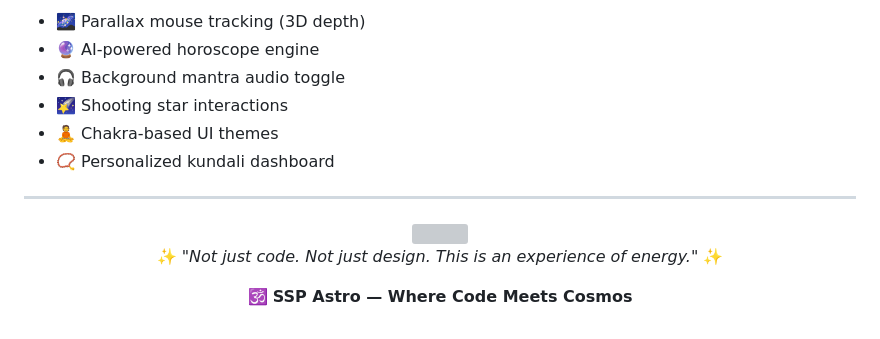
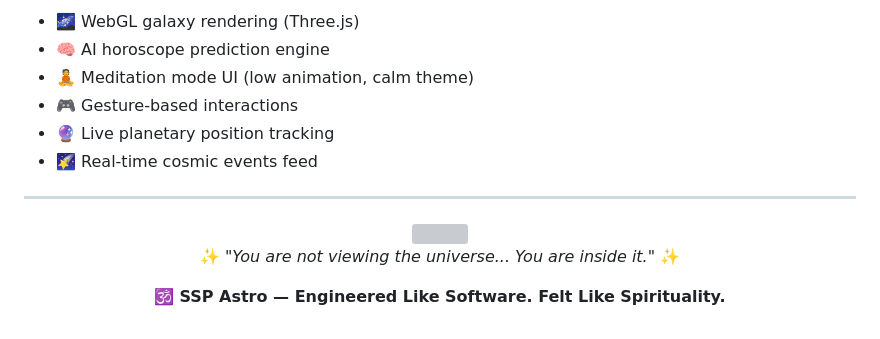
Before and after one commit to Jayakrishnasai/SSP_Astro_Demo, a Markdown page: README.md, the part around one of its changes. GitHub-like rendering; grey boxes are pictures that could not be loaded.

```diff
--- a/README.md
+++ b/README.md
@@ -169,10 +199,10 @@ http://localhost:8000
 
-* 🌌 Parallax mouse tracking (3D depth)
-* 🔮 AI-powered horoscope engine
-* 🎧 Background mantra audio toggle
-* 🌠 Shooting star interactions
-* 🧘 Chakra-based UI themes
-* 📿 Personalized kundali dashboard
+* 🌌 WebGL galaxy rendering (Three.js)
+* 🧠 AI horoscope prediction engine
+* 🧘 Meditation mode UI (low animation, calm theme)
+* 🎮 Gesture-based interactions
+* 🔮 Live planetary position tracking
+* 🌠 Real-time cosmic events feed
 
 ---
 
@@ -182,8 +212,8 @@ http://localhost:8000
 
 <br/>
 
-✨ *"Not just code. Not just design. This is an experience of energy."* ✨
+✨ *"You are not viewing the universe... You are inside it."* ✨
 
-🕉️ **SSP Astro — Where Code Meets Cosmos**
+🕉️ **SSP Astro — Engineered Like Software. Felt Like Spirituality.**
 
 </div>
```
Also changed, not shown: other parts of README.md (+104 -74 lines).
